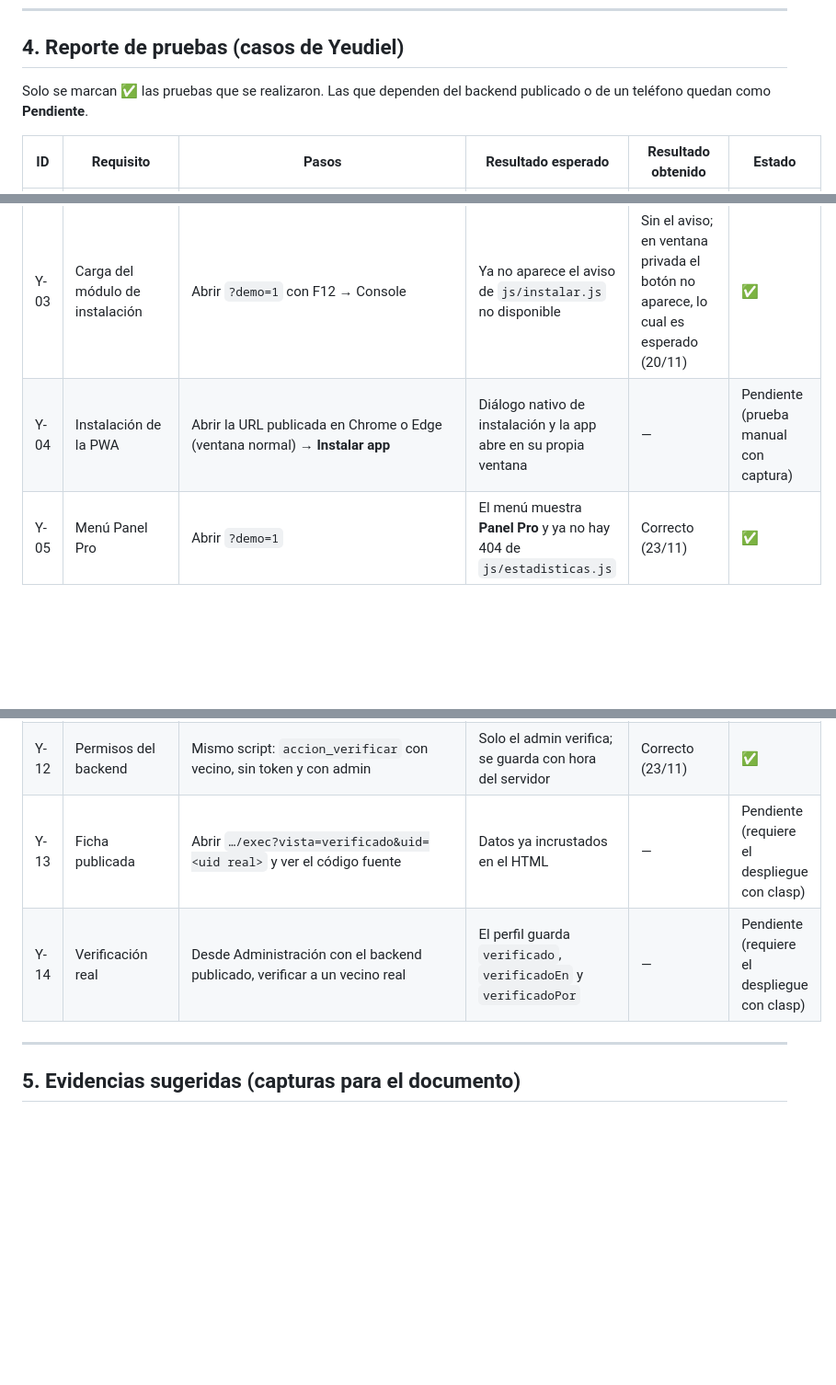
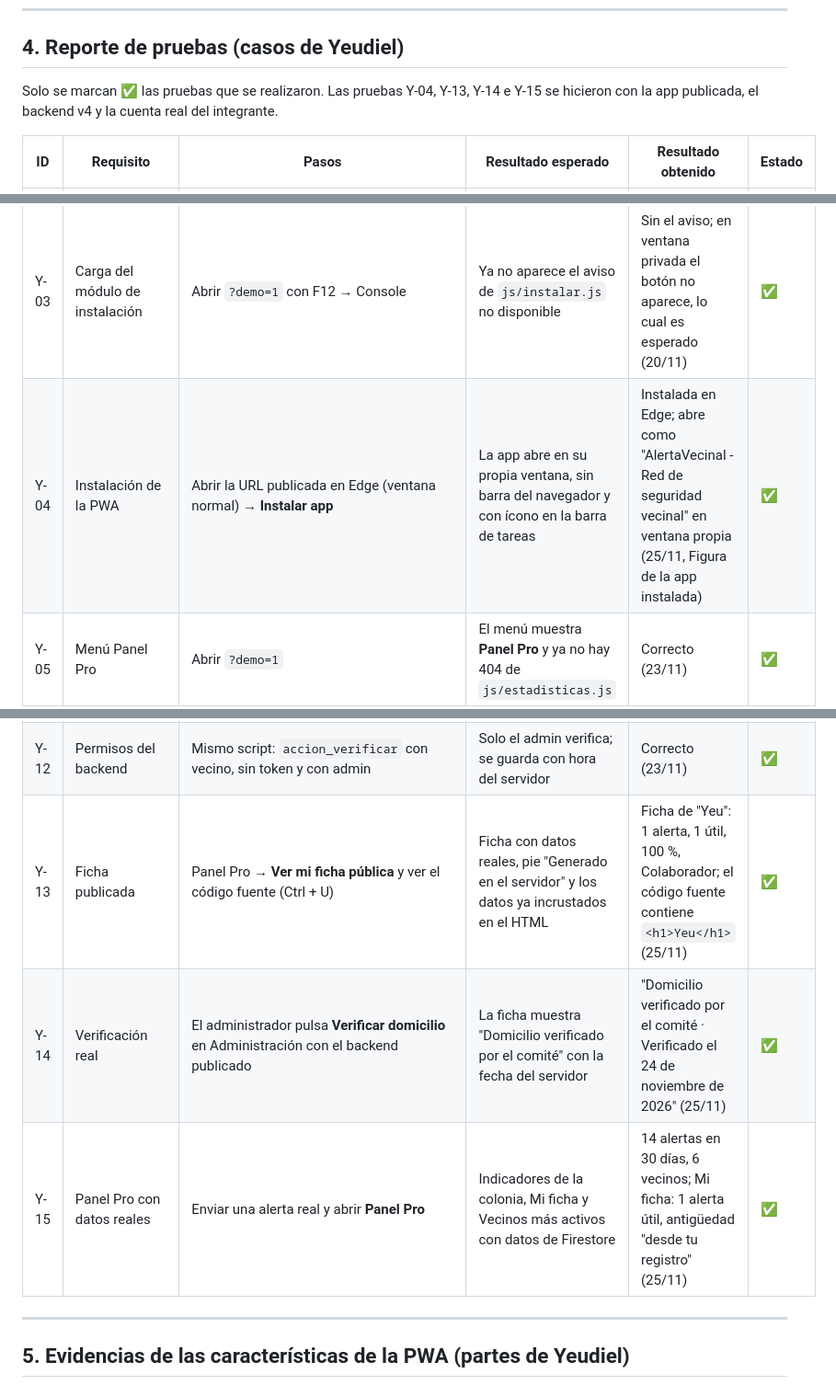
Before and after one commit to JazyelAe/alertavecinal, a Markdown page: docs/producto2/yeudiel.md, 3 parts joined by grey strips. Shown at 92% size. Drawn GitHub-style; blank space fills up the shorter version.

```diff
--- a/docs/producto2/yeudiel.md
+++ b/docs/producto2/yeudiel.md
@@ -73,14 +73,14 @@ También desarrollé dos partes base de la PWA: el **panel de administración de
 
 ## 4. Reporte de pruebas (casos de Yeudiel)
 
-Solo se marcan ✅ las pruebas que se realizaron. Las que dependen del backend publicado o de un teléfono quedan como **Pendiente**.
+Solo se marcan ✅ las pruebas que se realizaron. Las pruebas Y-04, Y-13, Y-14 e Y-15 se hicieron con la app publicada, el backend v4 y la cuenta real del integrante.
 
 | ID | Requisito | Pasos | Resultado esperado | Resultado obtenido | Estado |
 |---|---|---|---|---|---|
 | Y-01 | Panel de administración | Abrir `?demo=1` → menú **Administración** | Formulario de avisos y tabla de usuarios con Aprobar, Hacer admin, Suspender y Eliminar | Se muestran ambos con los usuarios de ejemplo (20/11) | ✅ |
 | Y-02 | Verificar domicilio | En Administración (`?demo=1`) pulsar **Verificar domicilio** en un vecino aprobado | Aparece el chip "Domicilio verificado" y el botón cambia a "Quitar verificación" | Correcto con el vecino de ejemplo (23/11) | ✅ |
 | Y-03 | Carga del módulo de instalación | Abrir `?demo=1` con F12 → Console | Ya no aparece el aviso de `js/instalar.js` no disponible | Sin el aviso; en ventana privada el botón no aparece, lo cual es esperado (20/11) | ✅ |
-| Y-04 | Instalación de la PWA | Abrir la URL publicada en Chrome o Edge (ventana normal) → **Instalar app** | Diálogo nativo de instalación y la app abre en su propia ventana | — | Pendiente (prueba manual con captura) |
+| Y-04 | Instalación de la PWA | Abrir la URL publicada en Edge (ventana normal) → **Instalar app** | La app abre en su propia ventana, sin barra del navegador y con ícono en la barra de tareas | Instalada en Edge; abre como "AlertaVecinal - Red de seguridad vecinal" en ventana propia (25/11, Figura de la app instalada) | ✅ |
 | Y-05 | Menú Panel Pro | Abrir `?demo=1` | El menú muestra **Panel Pro** y ya no hay 404 de `js/estadisticas.js` | Correcto (23/11) | ✅ |
 | Y-06 | Indicadores de la colonia | Abrir Panel Pro en `?demo=1` | Alertas del periodo, tipo más frecuente, vecinos, avisos a caseta y gráficas | 40 alertas en 30 días, Robo 48 %, 5 vecinos, gráficas por tipo y horario (23/11) | ✅ |
 | Y-07 | Alertas por vecino | Revisar la tabla **Vecinos más activos** | Alertas, útiles, antigüedad e insignia, sin correos ni ubicaciones | Correcto; sin datos sensibles (23/11) | ✅ |
@@ -89,10 +89,11 @@ Solo se marcan ✅ las pruebas que se realizaron. Las que dependen del backend p
 | Y-10 | Vista de servidor: ficha | `node apps-script/pruebas/prueba_verificado.mjs` | La ficha se genera en el servidor con nombre corto, conteos, insignia y pie "Generado en el servidor" | 12/12 pruebas correctas (23/11) | ✅ |
 | Y-11 | Privacidad de la ficha | Mismo script | El HTML no contiene correo, teléfono, domicilio, descripciones ni coordenadas; uid inválido o pendiente → página genérica | Correcto (23/11) | ✅ |
 | Y-12 | Permisos del backend | Mismo script: `accion_verificar` con vecino, sin token y con admin | Solo el admin verifica; se guarda con hora del servidor | Correcto (23/11) | ✅ |
-| Y-13 | Ficha publicada | Abrir `…/exec?vista=verificado&uid=<uid real>` y ver el código fuente | Datos ya incrustados en el HTML | — | Pendiente (requiere el despliegue con clasp) |
-| Y-14 | Verificación real | Desde Administración con el backend publicado, verificar a un vecino real | El perfil guarda `verificado`, `verificadoEn` y `verificadoPor` | — | Pendiente (requiere el despliegue con clasp) |
+| Y-13 | Ficha publicada | Panel Pro → **Ver mi ficha pública** y ver el código fuente (Ctrl + U) | Ficha con datos reales, pie "Generado en el servidor" y los datos ya incrustados en el HTML | Ficha de "Yeu": 1 alerta, 1 útil, 100 %, Colaborador; el código fuente contiene `<h1>Yeu</h1>` (25/11) | ✅ |
+| Y-14 | Verificación real | El administrador pulsa **Verificar domicilio** en Administración con el backend publicado | La ficha muestra "Domicilio verificado por el comité" con la fecha del servidor | "Domicilio verificado por el comité · Verificado el 24 de noviembre de 2026" (25/11) | ✅ |
+| Y-15 | Panel Pro con datos reales | Enviar una alerta real y abrir **Panel Pro** | Indicadores de la colonia, Mi ficha y Vecinos más activos con datos de Firestore | 14 alertas en 30 días, 6 vecinos; Mi ficha: 1 alerta útil, antigüedad "desde tu registro" (25/11) | ✅ |
 
 ---
 
-## 5. Evidencias sugeridas (capturas para el documento)
+## 5. Evidencias de las características de la PWA (partes de Yeudiel)
 
```
Also changed, not shown: other parts of docs/producto2/yeudiel.md (+5 -6 lines), docs/producto2/evidencias/yeudiel-01-app-instalada-panel-pro.png (added), docs/producto2/evidencias/yeudiel-02-ficha-servidor.png (added), docs/producto2/evidencias/yeudiel-03-ficha-codigo-fuente.png (added).
